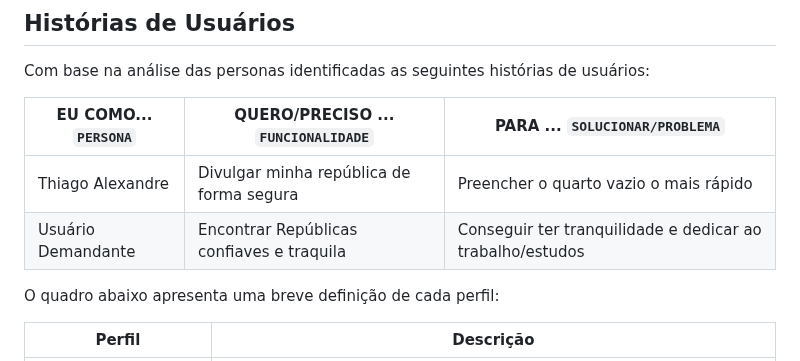
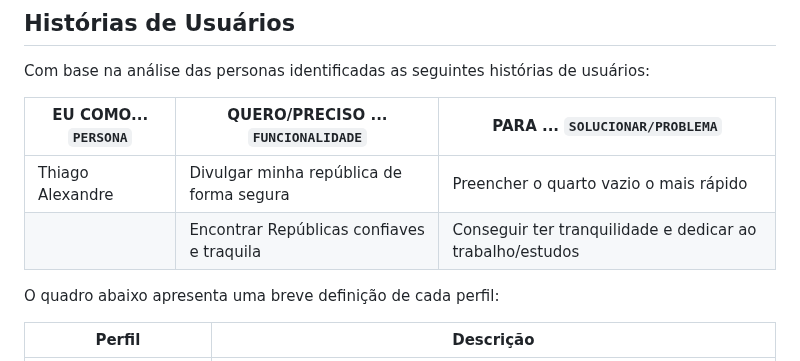
Before and after one commit to ICEI-PUC-Minas-PMV-SInt/pmv-sint-2024-1-e1-proj-web-t1-arep, a Markdown page: documents/02-Especificação do Projeto.md, the part around the change. Drawn GitHub-style.

```diff
--- a/documents/02-Especificação do Projeto.md
+++ b/documents/02-Especificação do Projeto.md
@@ -223,7 +223,7 @@ Com base na análise das personas identificadas as seguintes histórias de usuá
 |EU COMO... `PERSONA`   | QUERO/PRECISO ... `FUNCIONALIDADE` |PARA ... `SOLUCIONAR/PROBLEMA`|
 |--------------------|---------------------------|----------------------------------|
 | Thiago Alexandre | Divulgar minha república de forma segura | Preencher o quarto vazio o mais rápido |
-| Usuário Demandante | Encontrar Repúblicas confiaves e traquila | Conseguir ter tranquilidade e dedicar ao trabalho/estudos |
+| | Encontrar Repúblicas confiaves e traquila | Conseguir ter tranquilidade e dedicar ao trabalho/estudos |
 
 O quadro abaixo apresenta uma breve definição de cada perfil:
 
```
